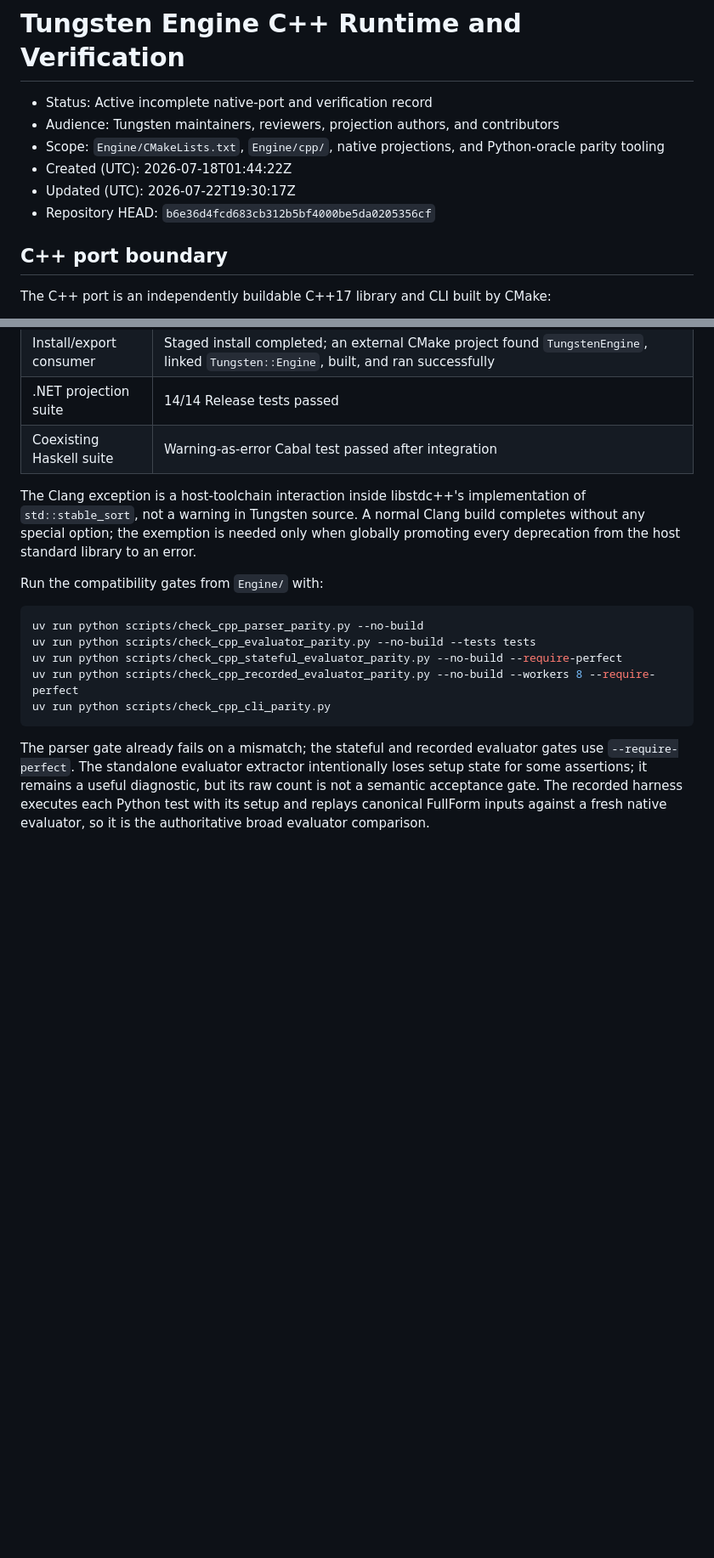
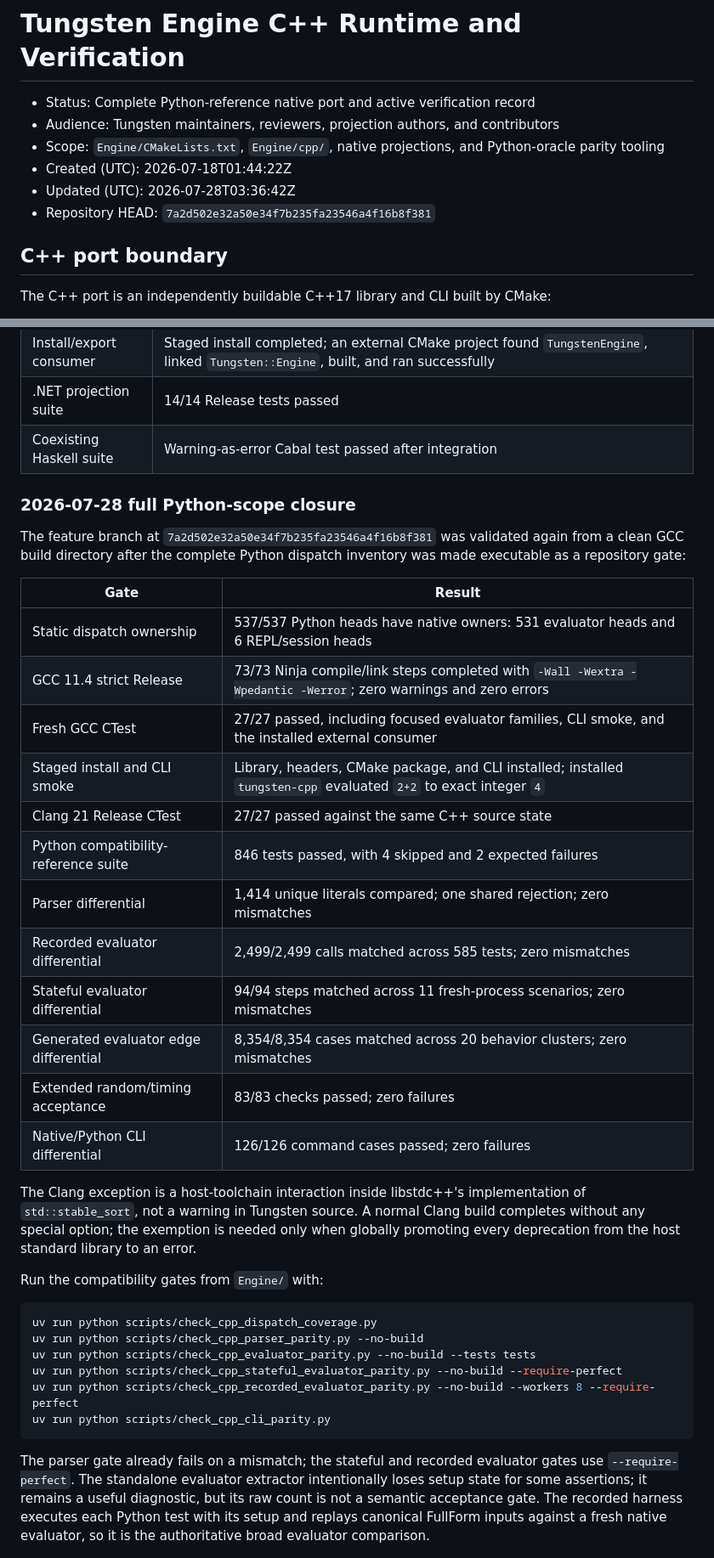
Before and after one commit to VladimirReshetnikov/Tungsten, a Markdown page: Engine/docs/cpp-port.md, 2 parts joined by grey strips. Shown at 85% size. Drawn GitHub-style; blank space fills up the shorter version.

````diff
--- a/Engine/docs/cpp-port.md
+++ b/Engine/docs/cpp-port.md
@@ -1,11 +1,11 @@
 # Tungsten Engine C++ Runtime and Verification
 
-- Status: Active incomplete native-port and verification record
+- Status: Complete Python-reference native port and active verification record
 - Audience: Tungsten maintainers, reviewers, projection authors, and contributors
 - Scope: `Engine/CMakeLists.txt`, `Engine/cpp/`, native projections, and Python-oracle parity tooling
 - Created (UTC): 2026-07-18T01:44:22Z
-- Updated (UTC): 2026-07-22T19:30:17Z
-- Repository HEAD: `b6e36d4fcd683cb312b5bf4000be5da0205356cf`
+- Updated (UTC): 2026-07-28T03:36:42Z
+- Repository HEAD: `7a2d502e32a50e34f7b235fa23546a4f16b8f381`
 
 ## C++ port boundary
 
@@ -118,6 +125,27 @@ The C++ branch at `b6e36d4fcd683cb312b5bf4000be5da0205356cf` was integrated with
 | .NET projection suite | 14/14 Release tests passed |
 | Coexisting Haskell suite | Warning-as-error Cabal test passed after integration |
 
+### 2026-07-28 full Python-scope closure
+
+The feature branch at `7a2d502e32a50e34f7b235fa23546a4f16b8f381` was validated again from a
+clean GCC build directory after the complete Python dispatch inventory was made executable as a
+repository gate:
+
+| Gate | Result |
+|---|---|
+| Static dispatch ownership | 537/537 Python heads have native owners: 531 evaluator heads and 6 REPL/session heads |
+| GCC 11.4 strict Release | 73/73 Ninja compile/link steps completed with `-Wall -Wextra -Wpedantic -Werror`; zero warnings and zero errors |
+| Fresh GCC CTest | 27/27 passed, including focused evaluator families, CLI smoke, and the installed external consumer |
+| Staged install and CLI smoke | Library, headers, CMake package, and CLI installed; installed `tungsten-cpp` evaluated `2+2` to exact integer `4` |
+| Clang 21 Release CTest | 27/27 passed against the same C++ source state |
+| Python compatibility-reference suite | 846 tests passed, with 4 skipped and 2 expected failures |
+| Parser differential | 1,414 unique literals compared; one shared rejection; zero mismatches |
+| Recorded evaluator differential | 2,499/2,499 calls matched across 585 tests; zero mismatches |
+| Stateful evaluator differential | 94/94 steps matched across 11 fresh-process scenarios; zero mismatches |
+| Generated evaluator edge differential | 8,354/8,354 cases matched across 20 behavior clusters; zero mismatches |
+| Extended random/timing acceptance | 83/83 checks passed; zero failures |
+| Native/Python CLI differential | 126/126 command cases passed; zero failures |
+
 The Clang exception is a host-toolchain interaction inside libstdc++'s implementation of
 `std::stable_sort`, not a warning in Tungsten source. A normal Clang build completes without any
 special option; the exemption is needed only when globally promoting every deprecation from the
@@ -126,6 +154,7 @@ host standard library to an error.
 Run the compatibility gates from `Engine/` with:
 
 ```powershell
+uv run python scripts/check_cpp_dispatch_coverage.py
 uv run python scripts/check_cpp_parser_parity.py --no-build
 uv run python scripts/check_cpp_evaluator_parity.py --no-build --tests tests
 uv run python scripts/check_cpp_stateful_evaluator_parity.py --no-build --require-perfect
````
Also changed, not shown: other parts of Engine/docs/cpp-port.md (+9 -2 lines), Engine/README.md (+12 -11 lines).
